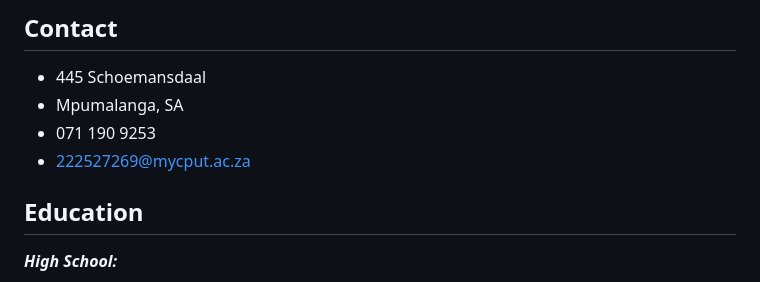
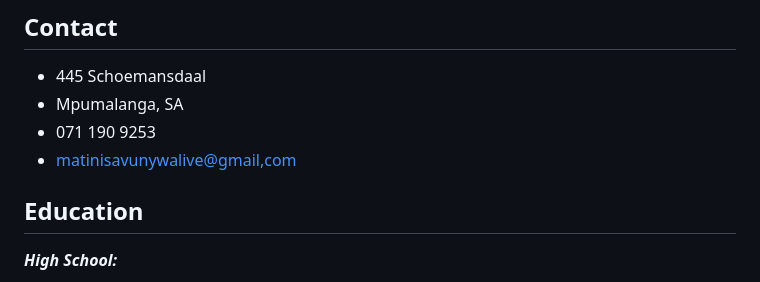
Before and after one commit to Matinisa/matinisa.github.io, a Markdown page: README.md, the part around the change. Drawn GitHub-style.

Commit message:
Update email address in README
Updated email

```diff
--- a/README.md
+++ b/README.md
@@ -8,7 +8,7 @@
 - 445 Schoemansdaal
 - Mpumalanga, SA
 - 071 190 9253
-- [222527269@mycput.ac.za](mailto:222527269@mycput.ac.za)
+- [matinisavunywalive@gmail,com](mailto:matinisavunywalive@gmail.com)
 
 
 
```
